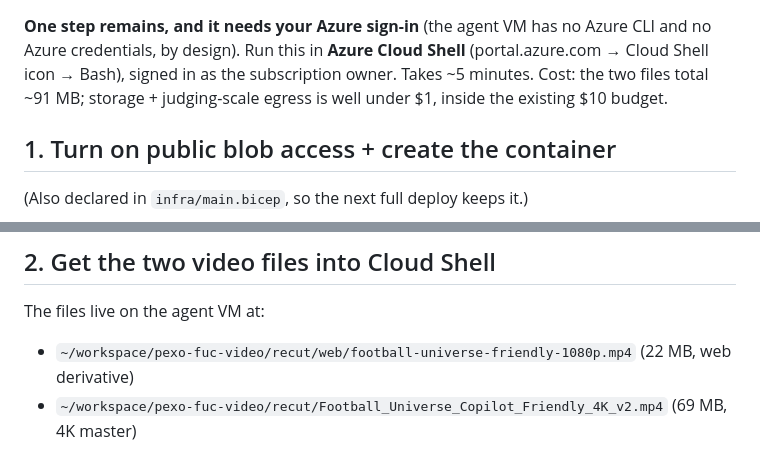
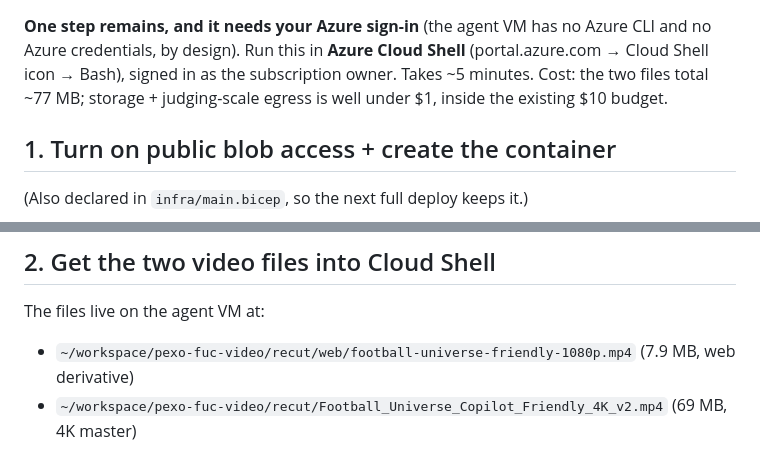
Before and after one commit to Mike-Demo/football-universe-copilot, a Markdown page: infra/MEDIA-HANDOFF.md, 2 parts joined by grey strips. Drawn GitHub-style.

```diff
--- a/infra/MEDIA-HANDOFF.md
+++ b/infra/MEDIA-HANDOFF.md
@@ -12,7 +12,7 @@ container named `media`. The site already points at these URLs:
 **One step remains, and it needs your Azure sign-in** (the agent VM has no Azure
 CLI and no Azure credentials, by design). Run this in **Azure Cloud Shell**
 (portal.azure.com → Cloud Shell icon → Bash), signed in as the subscription owner.
-Takes ~5 minutes. Cost: the two files total ~91 MB; storage + judging-scale
+Takes ~5 minutes. Cost: the two files total ~77 MB; storage + judging-scale
 egress is well under $1, inside the existing $10 budget.
 
 ## 1. Turn on public blob access + create the container
@@ -28,7 +28,7 @@ az storage container create --account-name fucstpv4pnqx2o2t4y -n media --public-
 
 The files live on the agent VM at:
 
-- `~/workspace/pexo-fuc-video/recut/web/football-universe-friendly-1080p.mp4` (22 MB, web derivative)
+- `~/workspace/pexo-fuc-video/recut/web/football-universe-friendly-1080p.mp4` (7.9 MB, web derivative)
 - `~/workspace/pexo-fuc-video/recut/Football_Universe_Copilot_Friendly_4K_v2.mp4` (69 MB, 4K master)
 
 Easiest: in Cloud Shell use **Manage files → Upload** and upload both, renaming the
```
